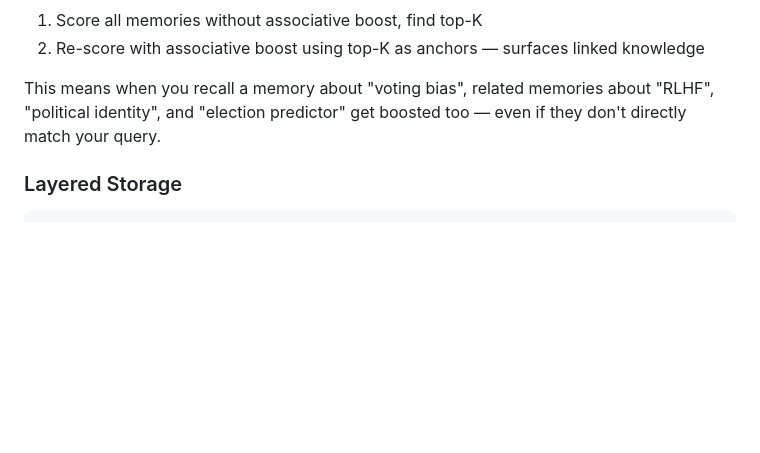
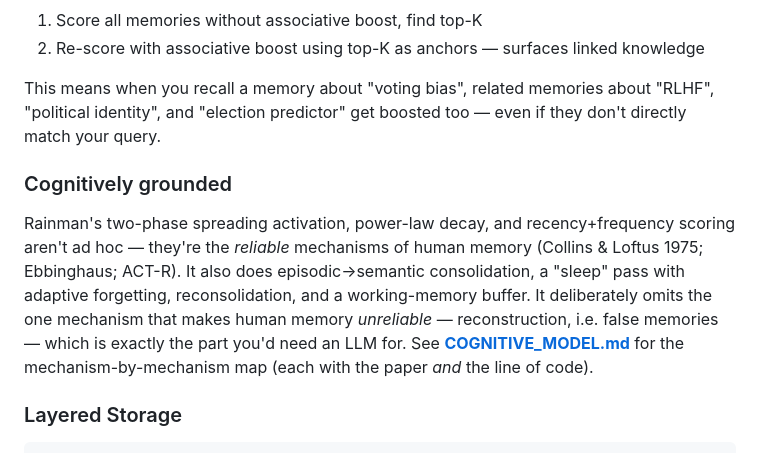
Before and after one commit to yan-yanko/rainman, a Markdown page: README.md, the part around the change. Rendered like a GitHub page; blank space fills up the shorter version.

````diff
--- a/README.md
+++ b/README.md
@@ -172,6 +172,17 @@ Rehearsal multipliers are capped (keyword: max 2x, recency: max 2.5x) to prevent
 
 This means when you recall a memory about "voting bias", related memories about "RLHF", "political identity", and "election predictor" get boosted too — even if they don't directly match your query.
 
+### Cognitively grounded
+
+Rainman's two-phase spreading activation, power-law decay, and recency+frequency
+scoring aren't ad hoc — they're the *reliable* mechanisms of human memory
+(Collins & Loftus 1975; Ebbinghaus; ACT-R). It also does episodic→semantic
+consolidation, a "sleep" pass with adaptive forgetting, reconsolidation, and a
+working-memory buffer. It deliberately omits the one mechanism that makes human
+memory *unreliable* — reconstruction, i.e. false memories — which is exactly the
+part you'd need an LLM for. See **[COGNITIVE_MODEL.md](COGNITIVE_MODEL.md)** for
+the mechanism-by-mechanism map (each with the paper *and* the line of code).
+
 ### Layered Storage
 
 ```
````
Also changed, not shown: COGNITIVE_MODEL.md (added, +117 -0 lines).
